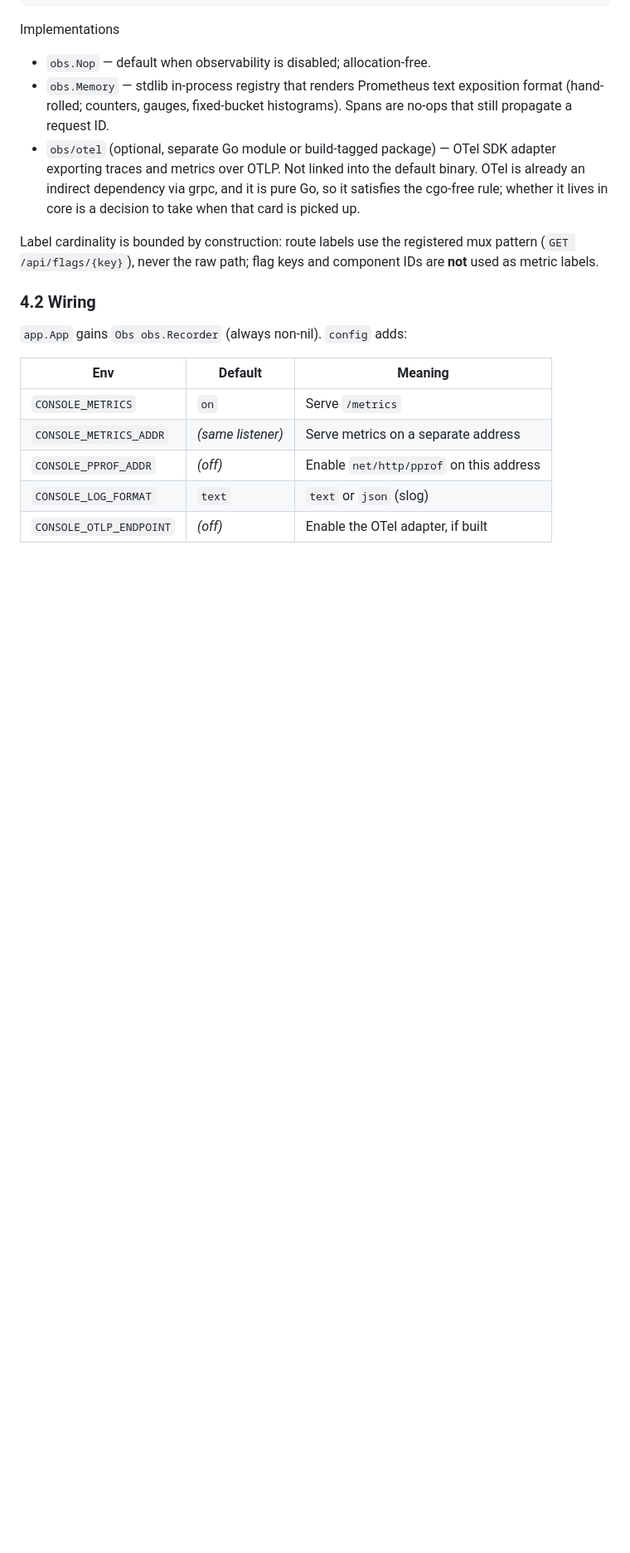
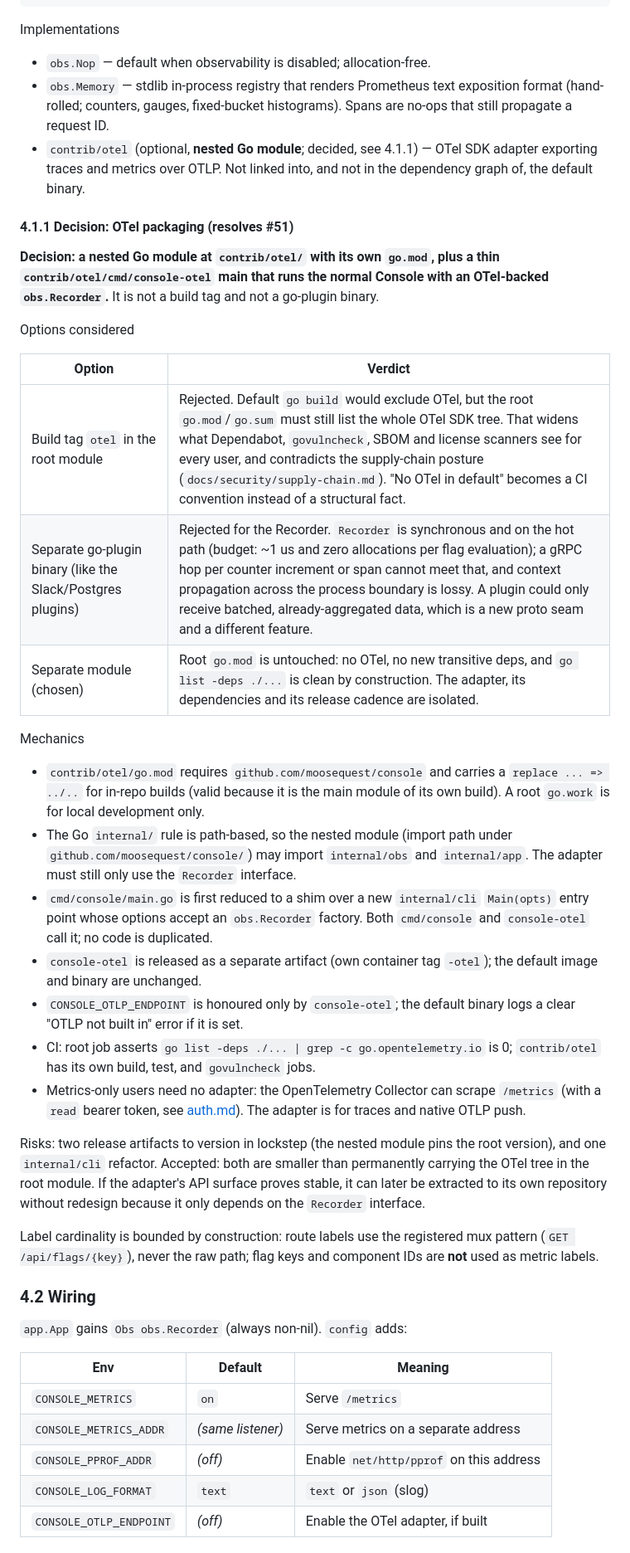
Before and after one commit to MooseQuest/console, a Markdown page: docs/design/apm.md, the part around one of its changes. Shown at 83% size. GitHub-like rendering; blank space fills up the shorter version.

```diff
--- a/docs/design/apm.md
+++ b/docs/design/apm.md
@@ -62,11 +62,49 @@ Implementations
 - `obs.Memory` — stdlib in-process registry that renders Prometheus text
   exposition format (hand-rolled; counters, gauges, fixed-bucket histograms).
   Spans are no-ops that still propagate a request ID.
-- `obs/otel` (optional, separate Go module or build-tagged package) — OTel SDK
-  adapter exporting traces and metrics over OTLP. Not linked into the default
-  binary. OTel is already an indirect dependency via grpc, and it is pure Go,
-  so it satisfies the cgo-free rule; whether it lives in core is a decision to
-  take when that card is picked up.
+- `contrib/otel` (optional, **nested Go module**; decided, see 4.1.1) — OTel
+  SDK adapter exporting traces and metrics over OTLP. Not linked into, and not
+  in the dependency graph of, the default binary.
+
+#### 4.1.1 Decision: OTel packaging (resolves #51)
+
+**Decision: a nested Go module at `contrib/otel/` with its own `go.mod`, plus a
+thin `contrib/otel/cmd/console-otel` main that runs the normal Console with an
+OTel-backed `obs.Recorder`.** It is not a build tag and not a go-plugin binary.
+
+Options considered
+
+| Option | Verdict |
+|---|---|
+| Build tag `otel` in the root module | Rejected. Default `go build` would exclude OTel, but the root `go.mod`/`go.sum` must still list the whole OTel SDK tree. That widens what Dependabot, `govulncheck`, SBOM and license scanners see for every user, and contradicts the supply-chain posture (`docs/security/supply-chain.md`). "No OTel in default" becomes a CI convention instead of a structural fact. |
+| Separate go-plugin binary (like the Slack/Postgres plugins) | Rejected for the Recorder. `Recorder` is synchronous and on the hot path (budget: ~1 us and zero allocations per flag evaluation); a gRPC hop per counter increment or span cannot meet that, and context propagation across the process boundary is lossy. A plugin could only receive batched, already-aggregated data, which is a new proto seam and a different feature. |
+| Separate module (chosen) | Root `go.mod` is untouched: no OTel, no new transitive deps, and `go list -deps ./...` is clean by construction. The adapter, its dependencies and its release cadence are isolated. |
+
+Mechanics
+- `contrib/otel/go.mod` requires `github.com/moosequest/console` and carries a
+  `replace ... => ../..` for in-repo builds (valid because it is the main module
+  of its own build). A root `go.work` is for local development only.
+- The Go `internal/` rule is path-based, so the nested module (import path under
+  `github.com/moosequest/console/`) may import `internal/obs` and `internal/app`.
+  The adapter must still only use the `Recorder` interface.
+- `cmd/console/main.go` is first reduced to a shim over a new `internal/cli`
+  `Main(opts)` entry point whose options accept an `obs.Recorder` factory. Both
+  `cmd/console` and `console-otel` call it; no code is duplicated.
+- `console-otel` is released as a separate artifact (own container tag
+  `-otel`); the default image and binary are unchanged.
+- `CONSOLE_OTLP_ENDPOINT` is honoured only by `console-otel`; the default binary
+  logs a clear "OTLP not built in" error if it is set.
+- CI: root job asserts `go list -deps ./... | grep -c go.opentelemetry.io` is 0;
+  `contrib/otel` has its own build, test, and `govulncheck` jobs.
+- Metrics-only users need no adapter: the OpenTelemetry Collector can scrape
+  `/metrics` (with a `read` bearer token, see [auth.md](auth.md)). The adapter is
+  for traces and native OTLP push.
+
+Risks: two release artifacts to version in lockstep (the nested module pins the
+root version), and one `internal/cli` refactor. Accepted: both are smaller than
+permanently carrying the OTel tree in the root module. If the adapter's API
+surface proves stable, it can later be extracted to its own repository without
+redesign because it only depends on the `Recorder` interface.
 
 Label cardinality is bounded by construction: route labels use the registered
 mux pattern (`GET /api/flags/{key}`), never the raw path; flag keys and
```
Also changed, not shown: other parts of docs/design/apm.md (+10 -6 lines), docs/design/auth.md (added, +348 -0 lines).
